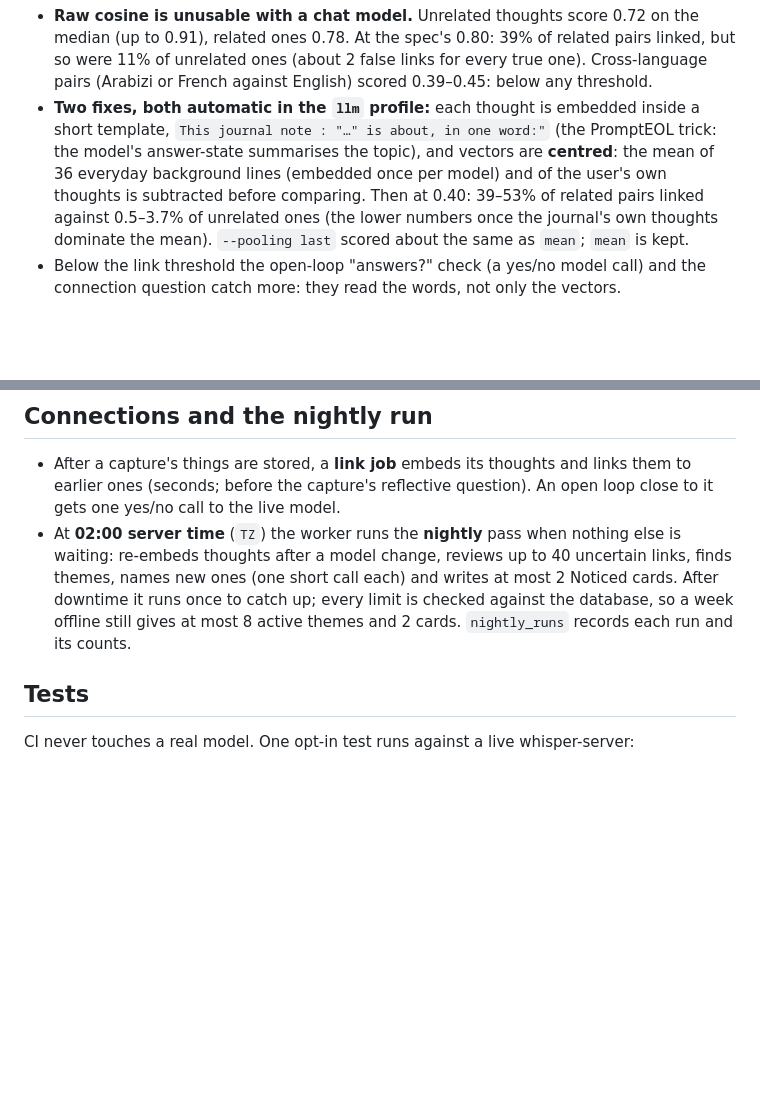
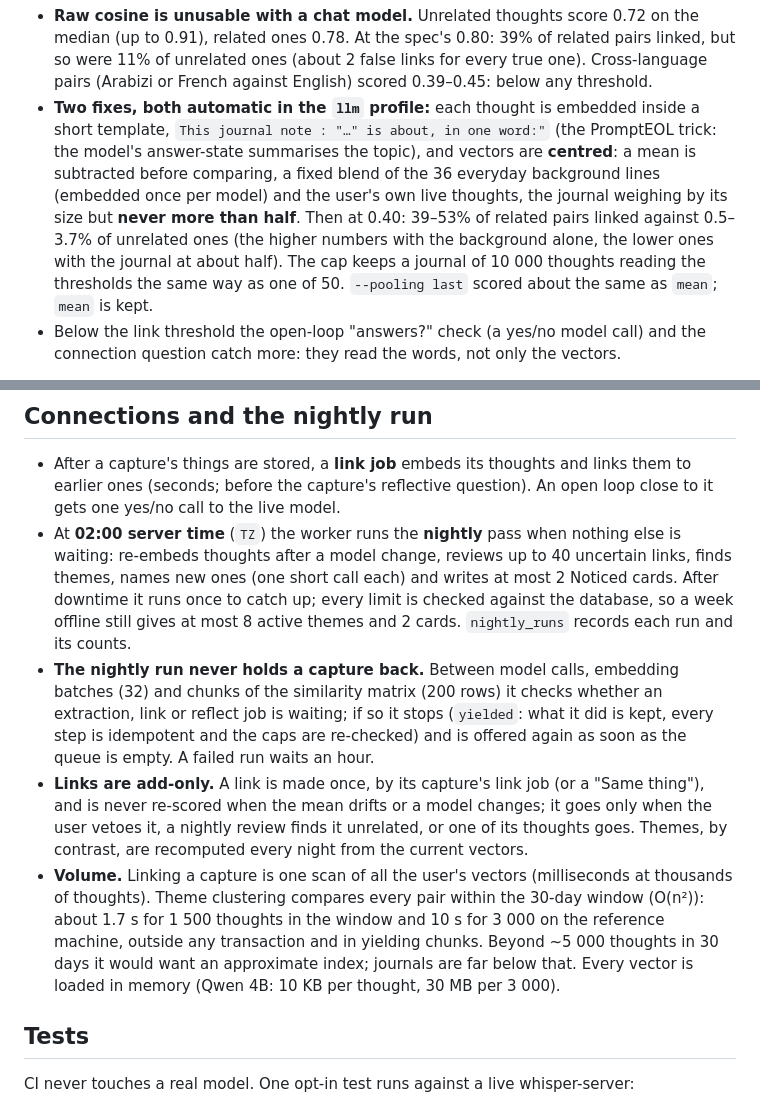
Before and after one commit to hishamank/bullet-testing, a Markdown page: docs/home-server.md, 2 parts joined by grey strips. GitHub-like rendering; blank space fills up the shorter version.

Commit message:
docs: slice 3 review follow-ups (badge, visibility, yielding, limits)
Co-Authored-By: Claude Opus 5.5 <noreply@anthropic.com>

```diff
--- a/docs/home-server.md
+++ b/docs/home-server.md
@@ -128,10 +128,12 @@ topic vs across topics):
   against English) scored 0.39–0.45: below any threshold.
 - **Two fixes, both automatic in the `llm` profile:** each thought is embedded inside a short
   template, `This journal note : "…" is about, in one word:"` (the PromptEOL trick: the model's
-  answer-state summarises the topic), and vectors are **centred**: the mean of 36 everyday
-  background lines (embedded once per model) and of the user's own thoughts is subtracted before
-  comparing. Then at 0.40: 39–53% of related pairs linked against 0.5–3.7% of unrelated ones (the
-  lower numbers once the journal's own thoughts dominate the mean). `--pooling last` scored about
+  answer-state summarises the topic), and vectors are **centred**: a mean is subtracted before
+  comparing, a fixed blend of the 36 everyday background lines (embedded once per model) and the
+  user's own live thoughts, the journal weighing by its size but **never more than half**. Then at
+  0.40: 39–53% of related pairs linked against 0.5–3.7% of unrelated ones (the higher numbers with
+  the background alone, the lower ones with the journal at about half). The cap keeps a journal of
+  10 000 thoughts reading the thresholds the same way as one of 50. `--pooling last` scored about
   the same as `mean`; `mean` is kept.
 - Below the link threshold the open-loop "answers?" check (a yes/no model call) and the connection
   question catch more: they read the words, not only the vectors.
@@ -291,6 +293,20 @@ server; run twice to compare with and without), `--timeout-ms`.
   ones (one short call each) and writes at most 2 Noticed cards. After downtime it runs once to catch
   up; every limit is checked against the database, so a week offline still gives at most 8 active
   themes and 2 cards. `nightly_runs` records each run and its counts.
+- **The nightly run never holds a capture back.** Between model calls, embedding batches (32) and
+  chunks of the similarity matrix (200 rows) it checks whether an extraction, link or reflect job is
+  waiting; if so it stops (`yielded`: what it did is kept, every step is idempotent and the caps are
+  re-checked) and is offered again as soon as the queue is empty. A failed run waits an hour.
+- **Links are add-only.** A link is made once, by its capture's link job (or a "Same thing"), and is
+  never re-scored when the mean drifts or a model changes; it goes only when the user vetoes it, a
+  nightly review finds it unrelated, or one of its thoughts goes. Themes, by contrast, are recomputed
+  every night from the current vectors.
+- **Volume.** Linking a capture is one scan of all the user's vectors (milliseconds at thousands of
+  thoughts). Theme clustering compares every pair within the 30-day window (O(n²)): about 1.7 s for
+  1 500 thoughts in the window and 10 s for 3 000 on the reference machine, outside any transaction
+  and in yielding chunks. Beyond ~5 000 thoughts in 30 days it would want an approximate index;
+  journals are far below that. Every vector is loaded in memory (Qwen 4B: 10 KB per thought, 30 MB
+  per 3 000).
 
 ## Tests
 
```
Also changed, not shown: other parts of docs/home-server.md (+22 -22 lines), CLAUDE.md (+5 -2 lines), docs/contract.md (+25 -13 lines).
